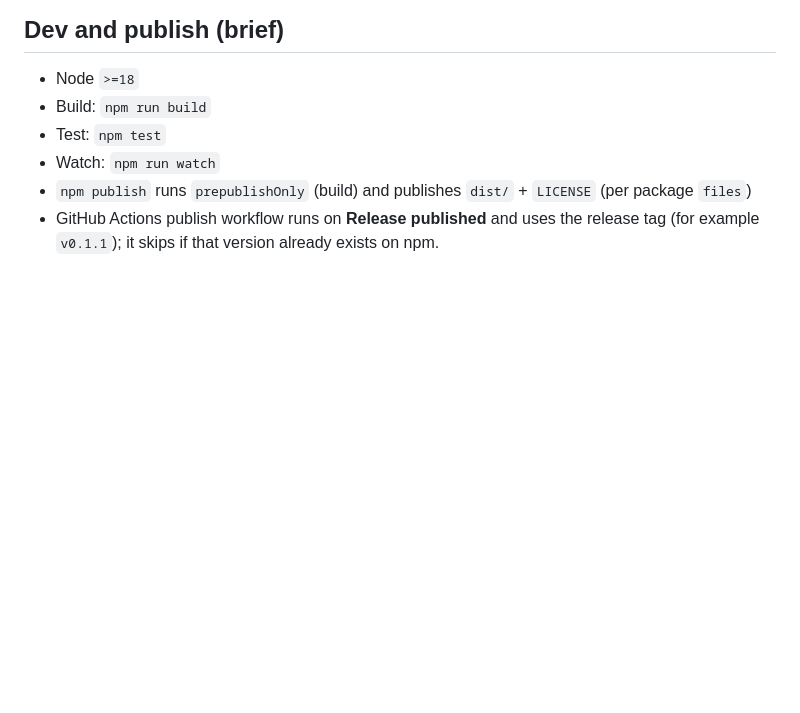
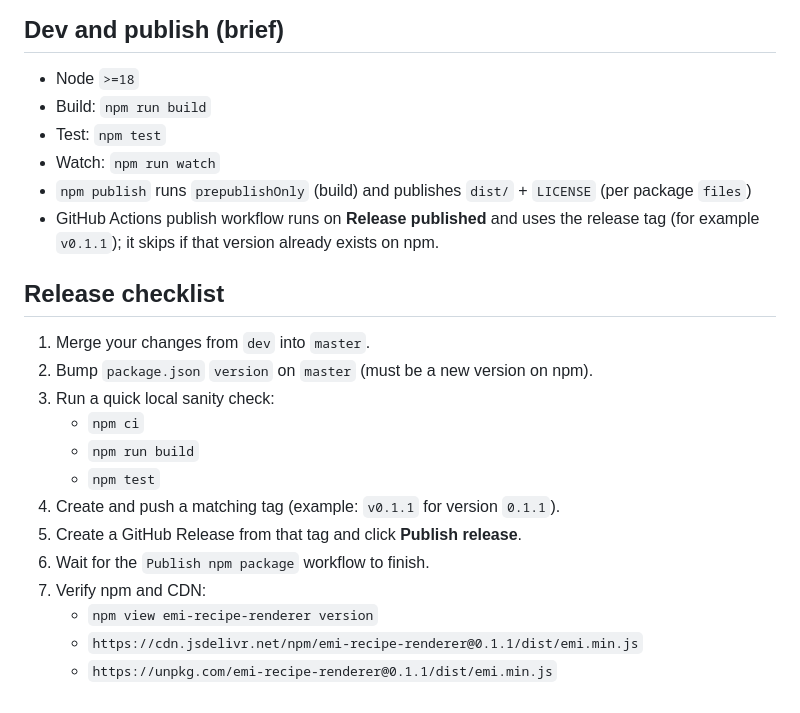
Before and after one commit to jmecn/emi-recipe-renderer, a Markdown page: README.md, the part around the change. Drawn GitHub-style; blank space fills up the shorter version.

Commit message:
doc: add release checklist to README

```diff
--- a/README.md
+++ b/README.md
@@ -97,3 +97,19 @@ Global exports:
 - Watch: `npm run watch`
 - `npm publish` runs `prepublishOnly` (build) and publishes `dist/` + `LICENSE` (per package `files`)
 - GitHub Actions publish workflow runs on **Release published** and uses the release tag (for example `v0.1.1`); it skips if that version already exists on npm.
+
+## Release checklist
+
+1. Merge your changes from `dev` into `master`.
+2. Bump `package.json` `version` on `master` (must be a new version on npm).
+3. Run a quick local sanity check:
+   - `npm ci`
+   - `npm run build`
+   - `npm test`
+4. Create and push a matching tag (example: `v0.1.1` for version `0.1.1`).
+5. Create a GitHub Release from that tag and click **Publish release**.
+6. Wait for the `Publish npm package` workflow to finish.
+7. Verify npm and CDN:
+   - `npm view emi-recipe-renderer version`
+   - `https://cdn.jsdelivr.net/npm/emi-recipe-renderer@0.1.1/dist/emi.min.js`
+   - `https://unpkg.com/emi-recipe-renderer@0.1.1/dist/emi.min.js`
```
